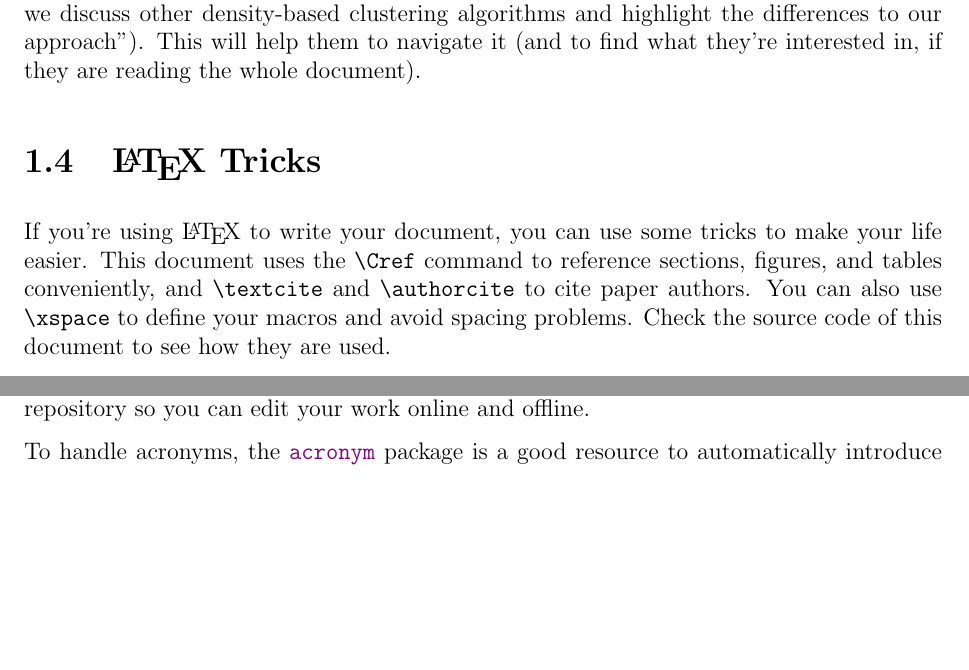
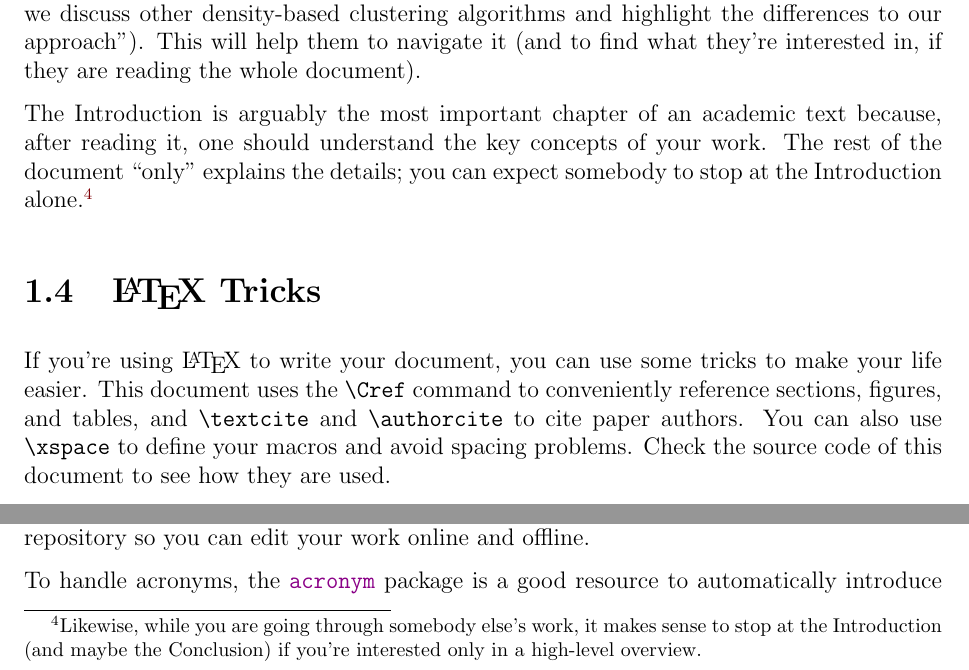
Before and after one commit to matteodellamico/DIBRIS-CS-MSc-Thesis-Template, a LaTeX thesis (main.tex, which reads introduction.tex): two parts of page 7 of 16, joined at a grey line, cut so that both start at the same text, the shorter picture padded with empty space. Compiled offline with pdfLaTeX.

Commit message:
More explicit reference to the fact that the Introduction should be self-contained

```diff
--- a/introduction.tex
+++ b/introduction.tex
@@ -75,10 +75,15 @@ The other main goal of the Introduction is to give the reader an overview of wha
 find in the document. There is no concept of ``spoiler'' in scientific documents: summarize
 what the reader will find in every chapter. Avoid obvious statements that help nobody such as, for example, ``In the Related Work chapter we discuss relevant pieces of work in the state of the art''; provide synthetic but useful information instead (e.g., ``In \cref{sec:related} we discuss other density-based clustering algorithms and highlight the differences to our approach''). This will help them to navigate it (and to find what they're interested in, if they are reading the whole document).
 
+The Introduction is arguably the most important
+chapter of an academic text because, after reading it,
+one should understand the key concepts of your work. The rest of the document
+``only'' explains the details; you can expect somebody to stop at the Introduction alone.\footnote{Likewise, while you are going through somebody else's work, it makes sense to stop at the Introduction (and maybe the Conclusion) if you're interested only in a high-level overview.}
+
 \section{\latex Tricks}
 
 If you're using \latex to write your document, you can use some tricks to make your life
-easier. This document uses the \verb|\Cref| command to reference sections, figures, and tables conveniently, and \verb|\textcite| and
+easier. This document uses the \verb|\Cref| command to conveniently reference sections, figures, and tables, and \verb|\textcite| and
 \verb|\authorcite| to cite paper authors. You can also use \verb|\xspace| to define your macros
 and avoid spacing problems. Check the source code of this document to see how they are used.
 
```
